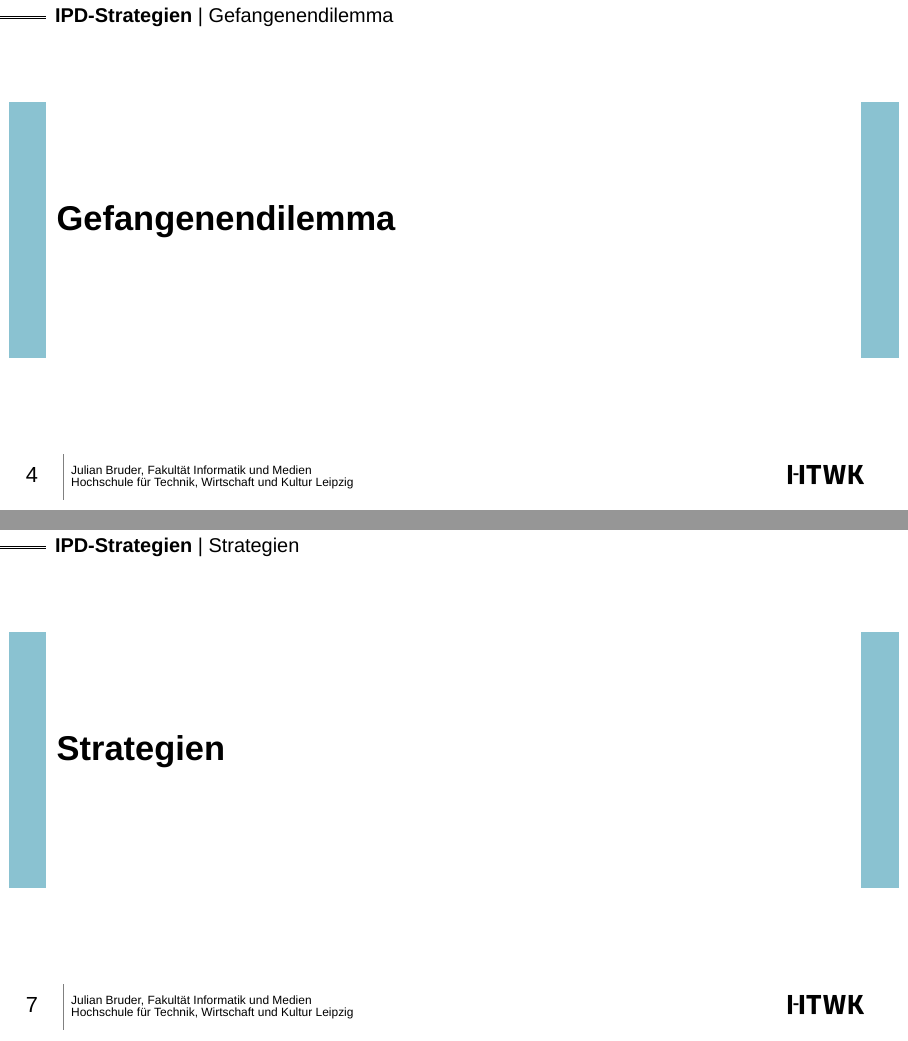
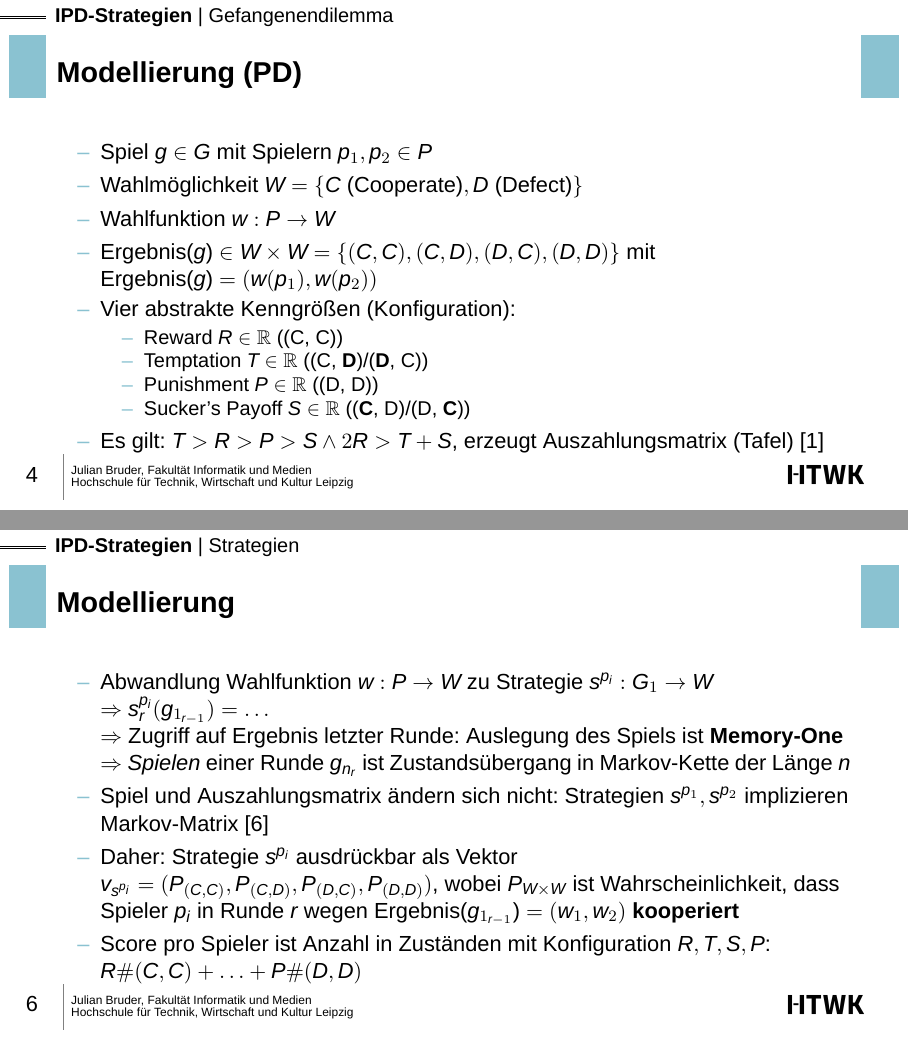
Before and after one commit to bruderj15/comsoc-ipd-presentation, LaTeX slides (src/main.tex, which reads src/slides/Gefangenendilemma.tex, src/slides/Strategie.tex): pages 4 and 7 of 21 before the commit and pages 4 and 6 of 18 after it, joined at a grey line. Compiled offline with XeLaTeX.

Commit message:
main: remove section slides

```diff
--- a/src/slides/Gefangenendilemma.tex
+++ b/src/slides/Gefangenendilemma.tex
@@ -1,4 +1,4 @@
-\section{Gefangenendilemma}
+\section*{Gefangenendilemma}
 
 \begin{frame}{Modellierung (PD)}
     \begin{itemize}
--- a/src/slides/Strategie.tex
+++ b/src/slides/Strategie.tex
@@ -1,4 +1,4 @@
-\section{Strategien}
+\section*{Strategien}
 
 \begin{frame}{Modellierung}
     \begin{itemize}
```
Also changed, not shown: src/slides/TheoryOfMind.tex (+1 -1 lines).
